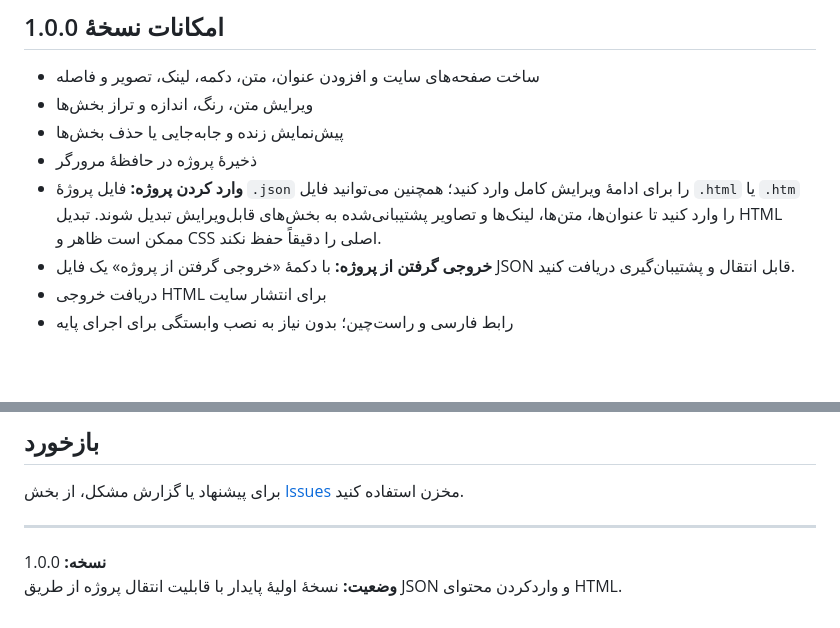
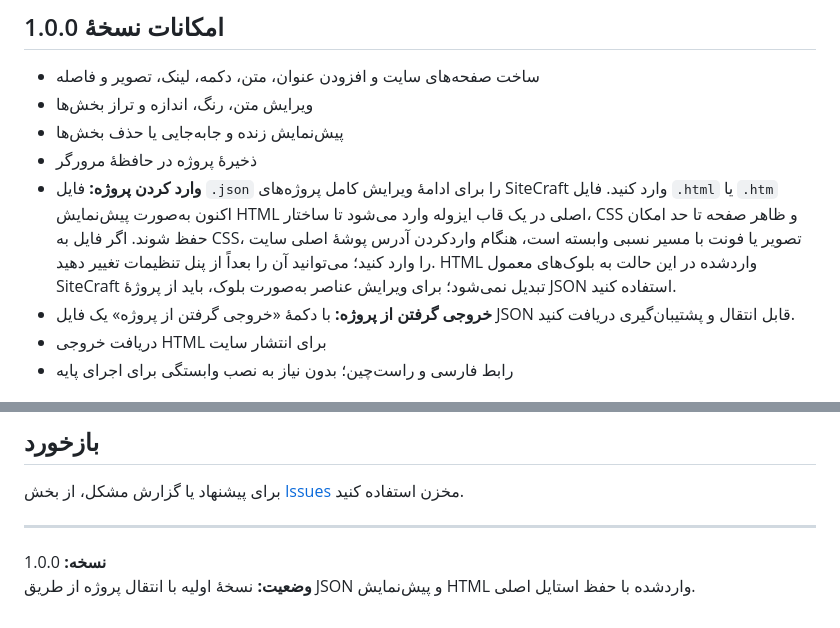
Before and after one commit to nikanazimi1393-design/sitecraft, a Markdown page: README.md, 2 parts joined by grey strips. Rendered like a GitHub page; blank space fills up the shorter version.

Commit message:
Document faithful HTML import preview

```diff
--- a/README.md
+++ b/README.md
@@ -16,7 +16,7 @@
 - ویرایش متن، رنگ، اندازه و تراز بخش‌ها
 - پیش‌نمایش زنده و جابه‌جایی یا حذف بخش‌ها
 - ذخیرهٔ پروژه در حافظهٔ مرورگر
-- **وارد کردن پروژه:** فایل پروژهٔ `.json` را برای ادامهٔ ویرایش کامل وارد کنید؛ همچنین می‌توانید فایل `.html` یا `.htm` را وارد کنید تا عنوان‌ها، متن‌ها، لینک‌ها و تصاویر پشتیبانی‌شده به بخش‌های قابل‌ویرایش تبدیل شوند. تبدیل HTML ممکن است ظاهر و CSS اصلی را دقیقاً حفظ نکند.
+- **وارد کردن پروژه:** فایل `.json` را برای ادامهٔ ویرایش کامل پروژه‌های SiteCraft وارد کنید. فایل `.html` یا `.htm` اکنون به‌صورت پیش‌نمایش HTML اصلی در یک قاب ایزوله وارد می‌شود تا ساختار، CSS و ظاهر صفحه تا حد امکان حفظ شوند. اگر فایل به CSS، تصویر یا فونت با مسیر نسبی وابسته است، هنگام واردکردن آدرس پوشهٔ اصلی سایت را وارد کنید؛ می‌توانید آن را بعداً از پنل تنظیمات تغییر دهید. HTML واردشده در این حالت به بلوک‌های معمول SiteCraft تبدیل نمی‌شود؛ برای ویرایش عناصر به‌صورت بلوک، باید از پروژهٔ JSON استفاده کنید.
 - **خروجی گرفتن از پروژه:** با دکمهٔ «خروجی گرفتن از پروژه» یک فایل JSON قابل انتقال و پشتیبان‌گیری دریافت کنید.
 - دریافت خروجی HTML برای انتشار سایت
 - رابط فارسی و راست‌چین؛ بدون نیاز به نصب وابستگی برای اجرای پایه
@@ -39,4 +39,4 @@
 
 ---
 **نسخه:** 1.0.0
-**وضعیت:** نسخهٔ اولیهٔ پایدار با قابلیت انتقال پروژه از طریق JSON و واردکردن محتوای HTML.
+**وضعیت:** نسخهٔ اولیه با انتقال پروژه از طریق JSON و پیش‌نمایش HTML واردشده با حفظ استایل اصلی.
```
